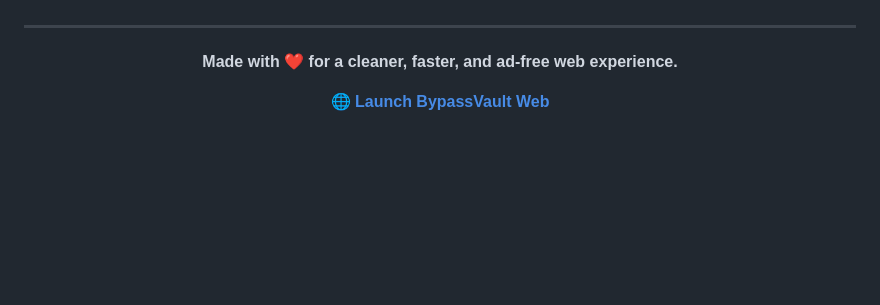
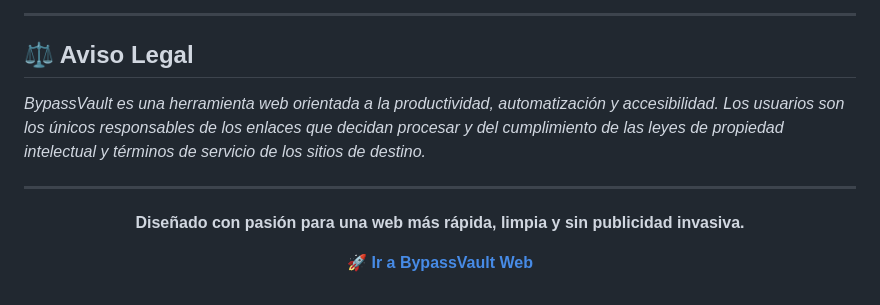
Before and after one commit to layon049/BypassVault, a Markdown page: README.md, the part around one of its changes. Rendered like a GitHub page; blank space fills up the shorter version.

```diff
--- a/README.md
+++ b/README.md
@@ -74,10 +124,15 @@ Enter any ad-heavy shortener link (Linkvertise, AdFly, ShrinkMe, Sub2Unlock) or
+---
+
+## ⚖️ Aviso Legal
+
+*BypassVault es una herramienta web orientada a la productividad, automatización y accesibilidad. Los usuarios son los únicos responsables de los enlaces que decidan procesar y del cumplimiento de las leyes de propiedad intelectual y términos de servicio de los sitios de destino.*
 
 ---
 
 <div align="center">
 
-**Made with ❤️ for a cleaner, faster, and ad-free web experience.**
+**Diseñado con pasión para una web más rápida, limpia y sin publicidad invasiva.**
 
-[**🌐 Launch BypassVault Web**](https://layonner.github.io/BypassVault/)
+[**🚀 Ir a BypassVault Web**](https://layon049.github.io/BypassVault/)
 
 </div>
```
Also changed, not shown: other parts of README.md (+90 -40 lines).
